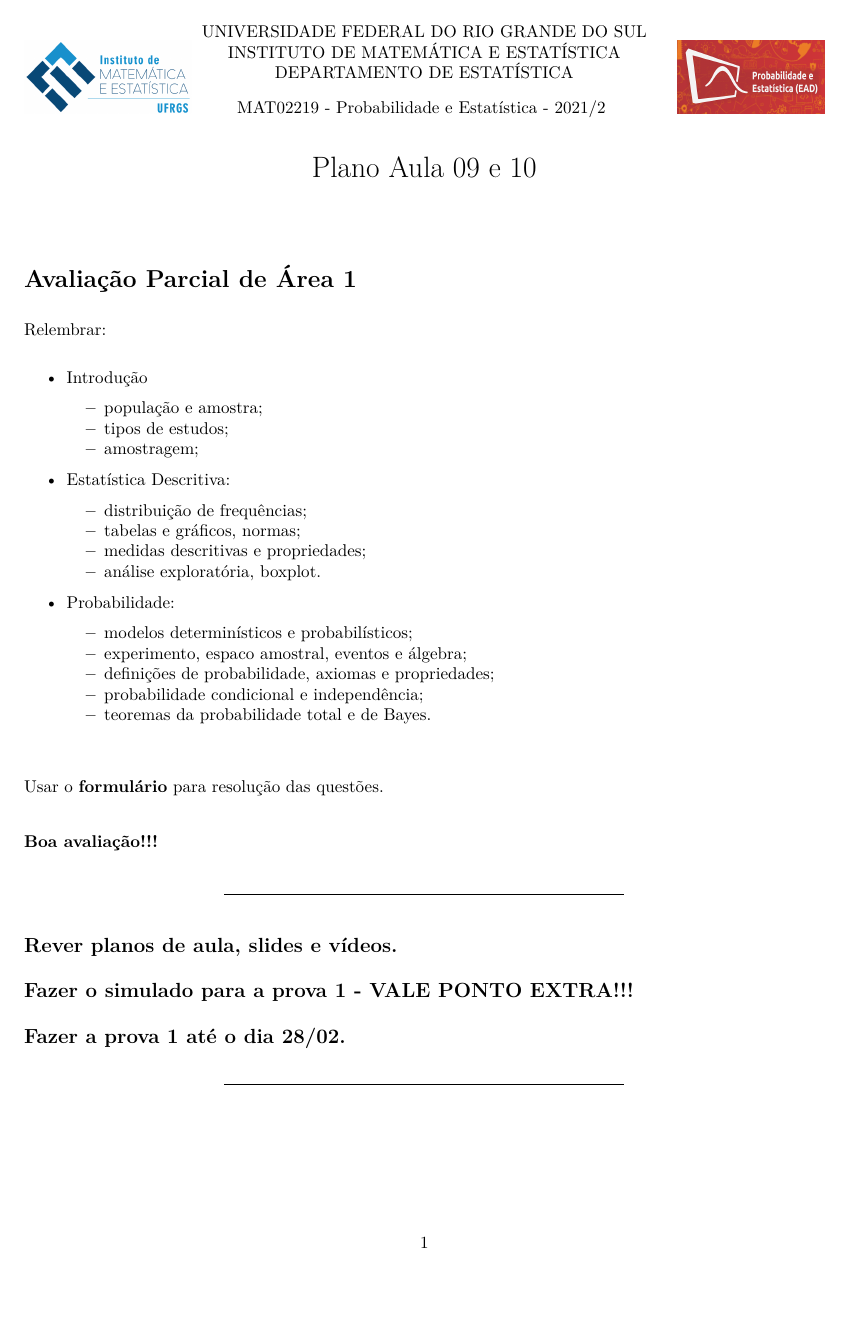
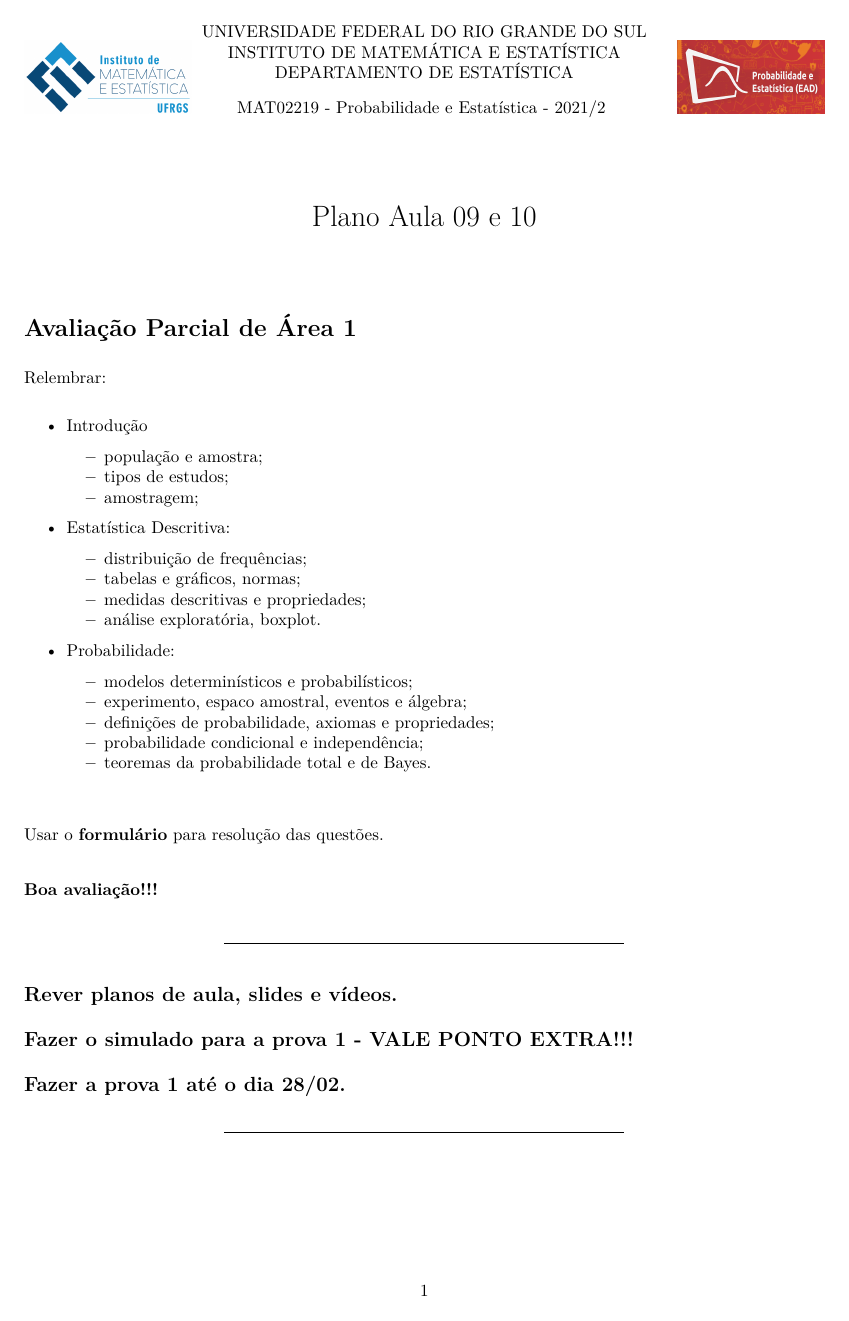
Before and after one commit to markus-stein/MAT02219EAD, an R Markdown document (plano-aulas/ProbabilidadeEstatistica_aula09e10_topicos.Rmd): page 1 of 2. The pictures show the output file plano-aulas/ProbabilidadeEstatistica_aula09e10_topicos.pdf that the author committed with the source.

Commit message:
week 5 ups

```diff
--- a/plano-aulas/ProbabilidadeEstatistica_aula09e10_topicos.Rmd
+++ b/plano-aulas/ProbabilidadeEstatistica_aula09e10_topicos.Rmd
@@ -8,7 +8,7 @@ header-includes:
     - \usepackage{fancyhdr}
 always_allow_html: yes
 ---
-<!-- \addtolength{\headheight}{1.0cm}  -->
+\addtolength{\headheight}{1.0cm}
 \pagestyle{fancyplain}
 \lhead{\includegraphics[height=1.5cm]{logoIME.png}}
 \rhead{\includegraphics[height=1.5cm]{logoEAD.png}}
```
Also changed, not shown: plano-aulas/ProbabilidadeEstatistica_aula09e10_topicos.pdf, 1 other file.
